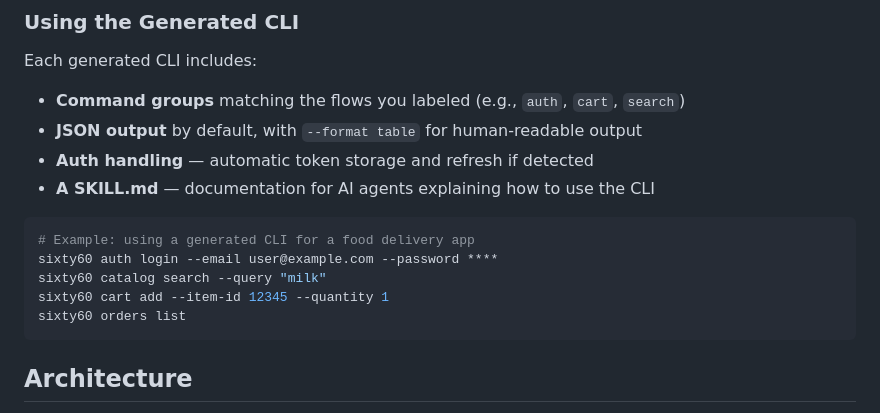
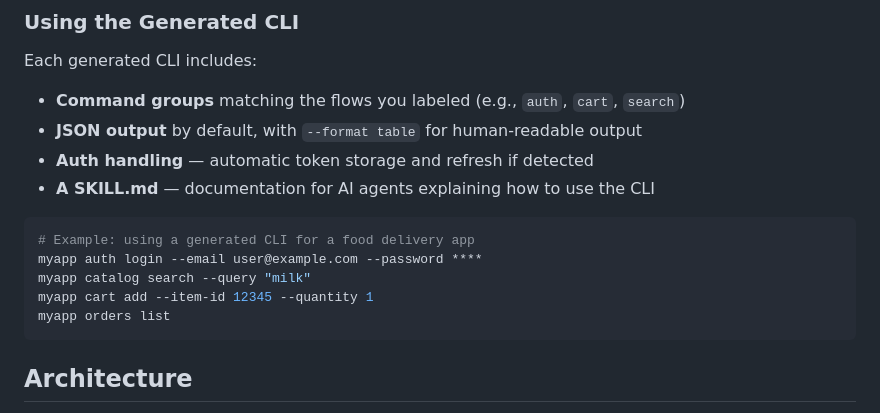
Before and after one commit to ncmalan/cli-any-app, a Markdown page: README.md, the part around the change. Drawn GitHub-style.

Commit message:
docs: replace app-specific example with generic name in README

````diff
--- a/README.md
+++ b/README.md
@@ -115,10 +115,10 @@ Each generated CLI includes:
 
 ```bash
 # Example: using a generated CLI for a food delivery app
-sixty60 auth login --email user@example.com --password ****
-sixty60 catalog search --query "milk"
-sixty60 cart add --item-id 12345 --quantity 1
-sixty60 orders list
+myapp auth login --email user@example.com --password ****
+myapp catalog search --query "milk"
+myapp cart add --item-id 12345 --quantity 1
+myapp orders list
 ```
 
 ## Architecture
````
